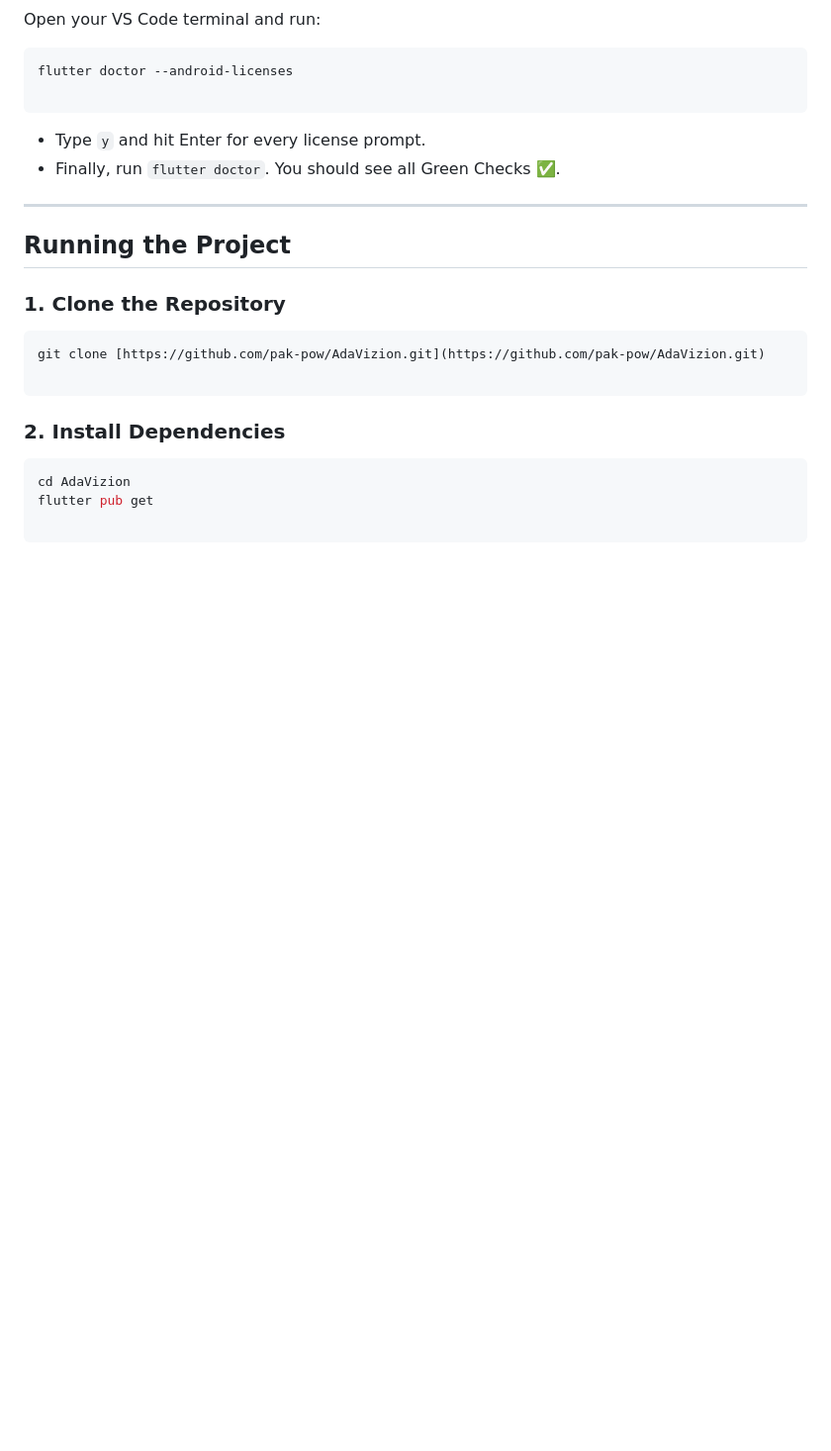
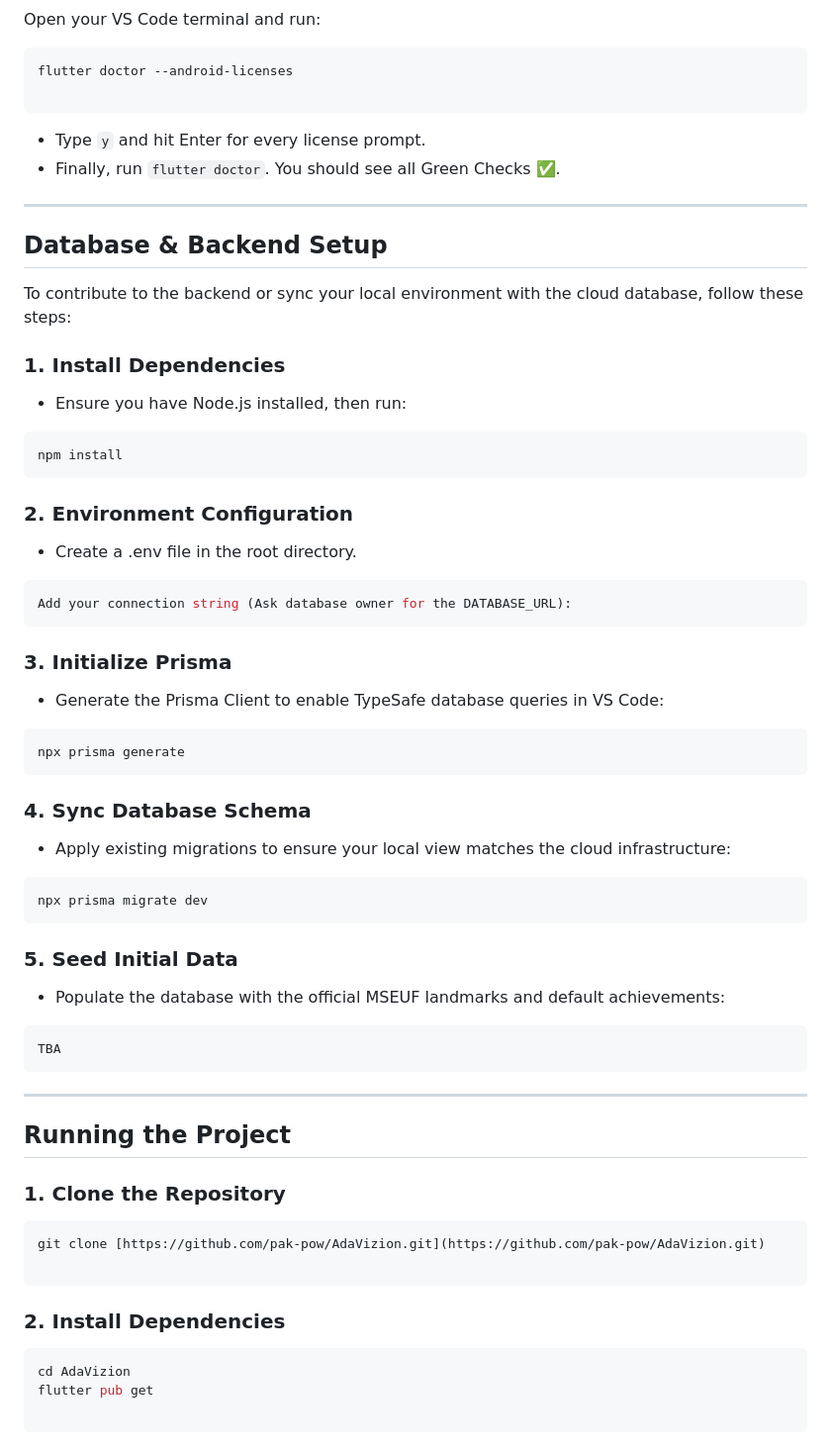
Before and after one commit to pak-pow/AdaVizion, a Markdown page: README.md, the part around one of its changes. Shown at 99% size. Rendered like a GitHub page; blank space fills up the shorter version.

````diff
--- a/README.md
+++ b/README.md
@@ -85,6 +91,52 @@ flutter doctor --android-licenses
 
 ---
 
+## Database & Backend Setup
+
+To contribute to the backend or sync your local environment with the cloud database, follow these steps:
+
+### 1. Install Dependencies
+
+* Ensure you have Node.js installed, then run:
+
+```bash
+npm install
+```
+
+### 2. Environment Configuration
+
+* Create a .env file in the root directory.
+
+```bash
+Add your connection string (Ask database owner for the DATABASE_URL):
+```
+
+### 3. Initialize Prisma
+
+* Generate the Prisma Client to enable TypeSafe database queries in VS Code:
+
+```bash
+npx prisma generate
+```
+
+### 4. Sync Database Schema
+
+* Apply existing migrations to ensure your local view matches the cloud infrastructure:
+
+```bash
+npx prisma migrate dev
+```
+
+### 5. Seed Initial Data
+
+* Populate the database with the official MSEUF landmarks and default achievements:
+
+```bash
+TBA
+```
+
+---
+
 ## Running the Project
 
 ### 1. Clone the Repository
````
Also changed, not shown: other parts of README.md (+33 -31 lines).
